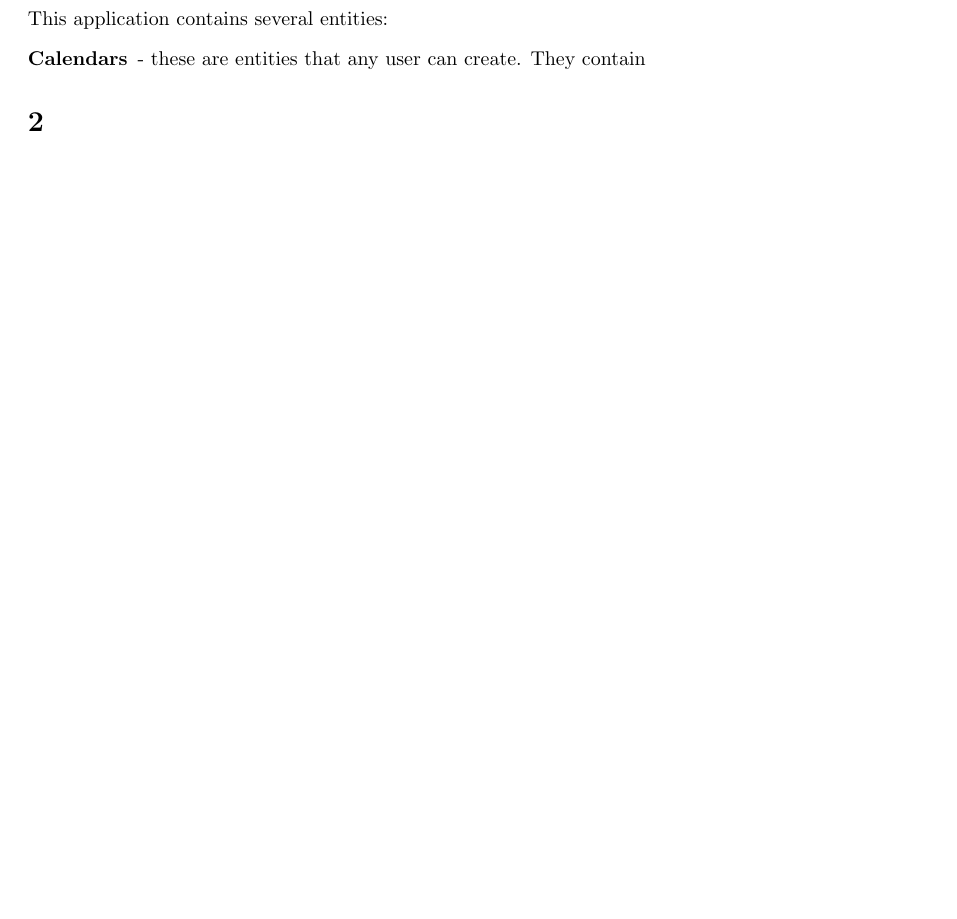
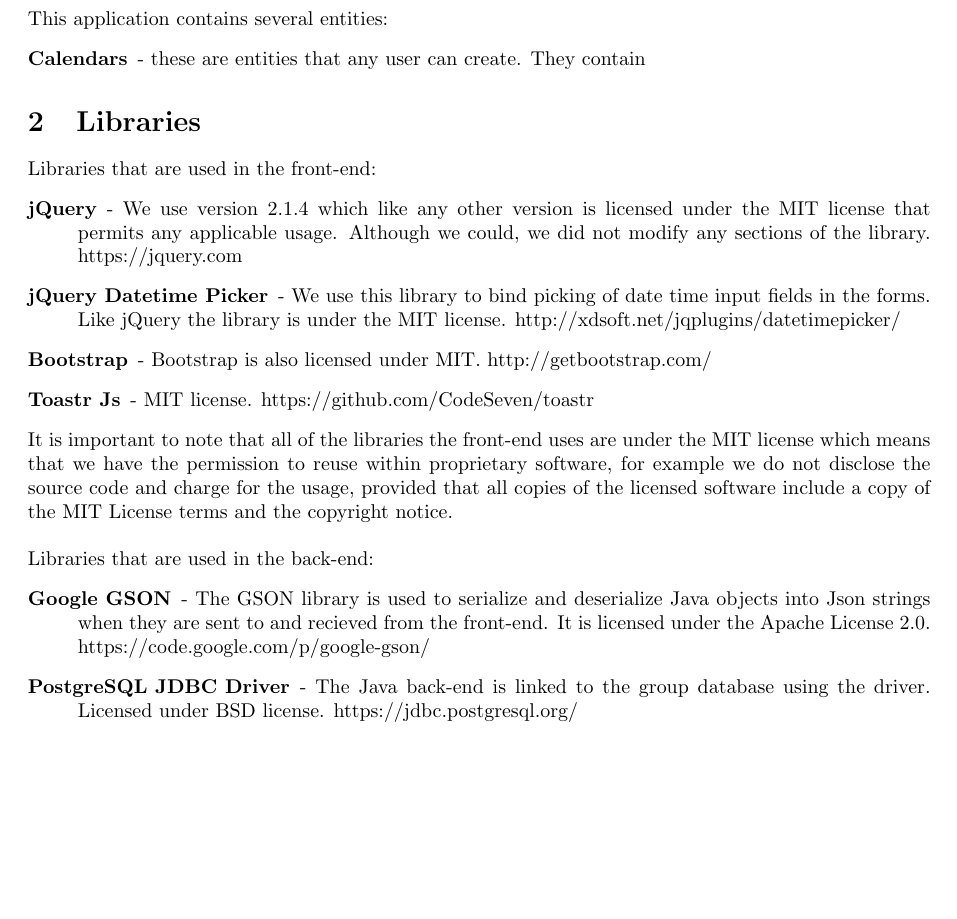
Before and after one commit to sweatybridge/voluntapp, a LaTeX document (docs/final.tex): part of the page, cut so that both start at the same text, the shorter picture padded with empty space. Compiled offline with pdfLaTeX.

Commit message:
Added in libraries used with respective licenses

```diff
--- a/docs/final.tex
+++ b/docs/final.tex
@@ -34,5 +34,18 @@
 \item[Calendars] - these are entities that any user can create. They contain
 \end{description}
 
-\section{}
+\section{Libraries}
+Libraries that are used in the front-end:
+\begin{description}
+\item[jQuery] - We use version 2.1.4 which like any other version is licensed under the MIT license that permits any applicable usage. Although we could, we did not modify any sections of the library. https://jquery.com
+\item[jQuery Datetime Picker] - We use this library to bind picking of date time input fields in the forms. Like jQuery the library is under the MIT license. http://xdsoft.net/jqplugins/datetimepicker/
+\item[Bootstrap] - Bootstrap is also licensed under MIT. http://getbootstrap.com/
+\item[Toastr Js] - MIT license. https://github.com/CodeSeven/toastr
+\end{description}
+It is important to note that all of the libraries the front-end uses are under the MIT license which means that we have the permission to reuse within proprietary software, for example we do not disclose the source code and charge for the usage, provided that all copies of the licensed software include a copy of the MIT License terms and the copyright notice. \\ \\
+Libraries that are used in the back-end:
+\begin{description}
+\item[Google GSON] - The GSON library is used to serialize and deserialize Java objects into Json strings when they are sent to and recieved from the front-end. It is licensed under the Apache License 2.0. https://code.google.com/p/google-gson/
+\item[PostgreSQL JDBC Driver] - The Java back-end is linked to the group database using the driver. Licensed under BSD license. https://jdbc.postgresql.org/
+\end{description}
 \end{document}
```
